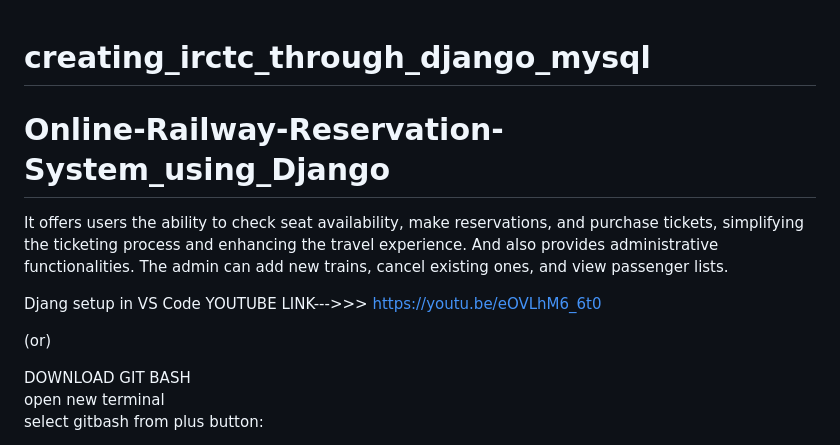
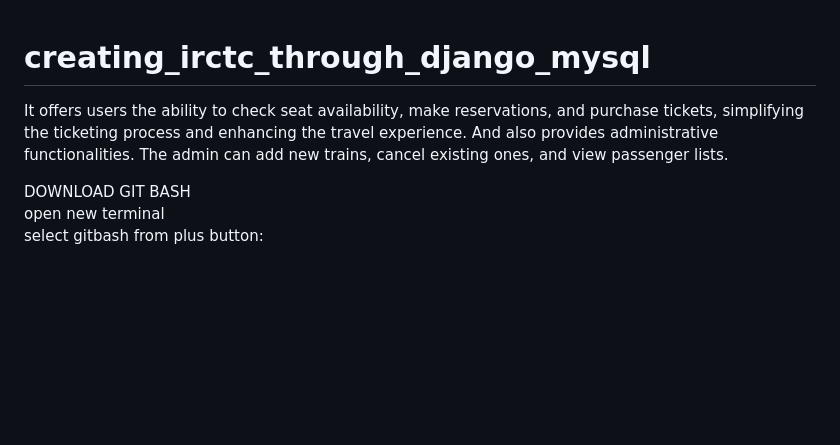
Before and after one commit to VermaAyush2k4/creating_irctc_through_django_mysql, a Markdown page: README.md, the part around the change. Drawn GitHub-style; blank space fills up the shorter version.

```diff
--- a/README.md
+++ b/README.md
@@ -1,12 +1,6 @@
 # creating_irctc_through_django_mysql
 
-# Online-Railway-Reservation-System_using_Django
 It offers users the ability to check seat availability, make reservations, and purchase tickets, simplifying the ticketing process and enhancing the travel experience. And also provides administrative functionalities. The admin can add new trains, cancel existing ones, and view passenger lists.
-
-Djang setup in VS Code YOUTUBE LINK--->>> https://youtu.be/eOVLhM6_6t0
-
-(or)
-
 
 DOWNLOAD GIT BASH
 open new terminal
```
